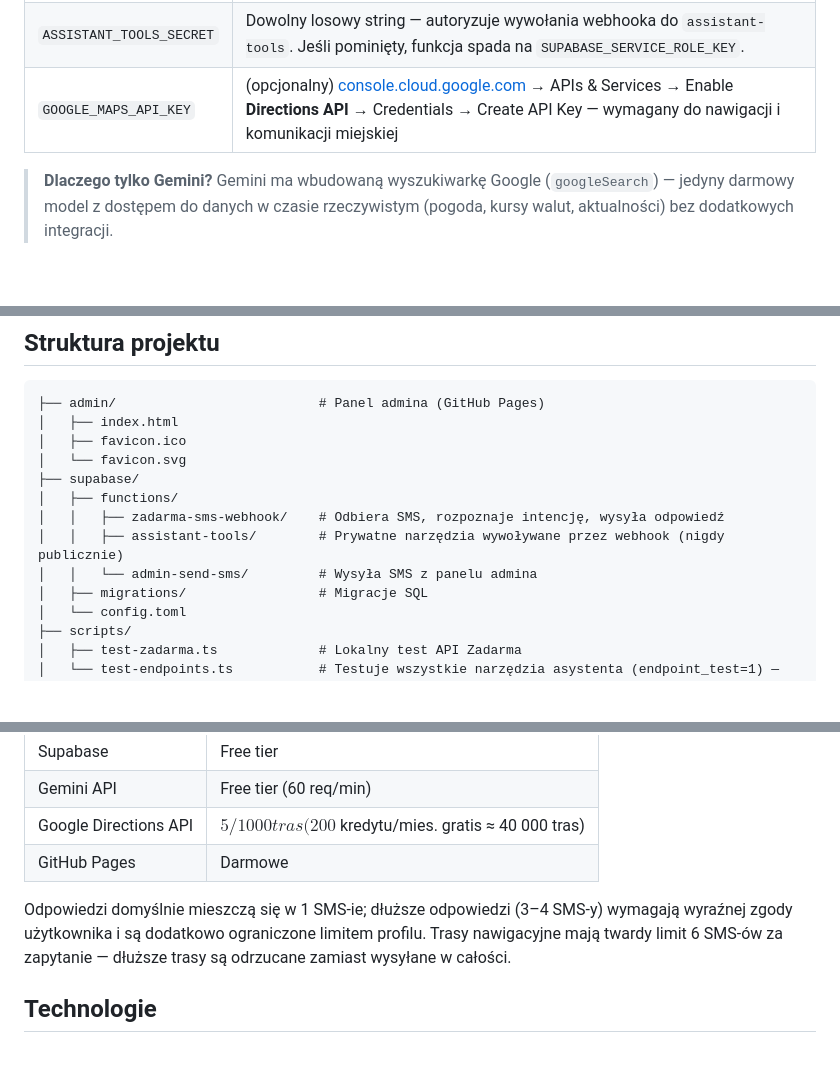
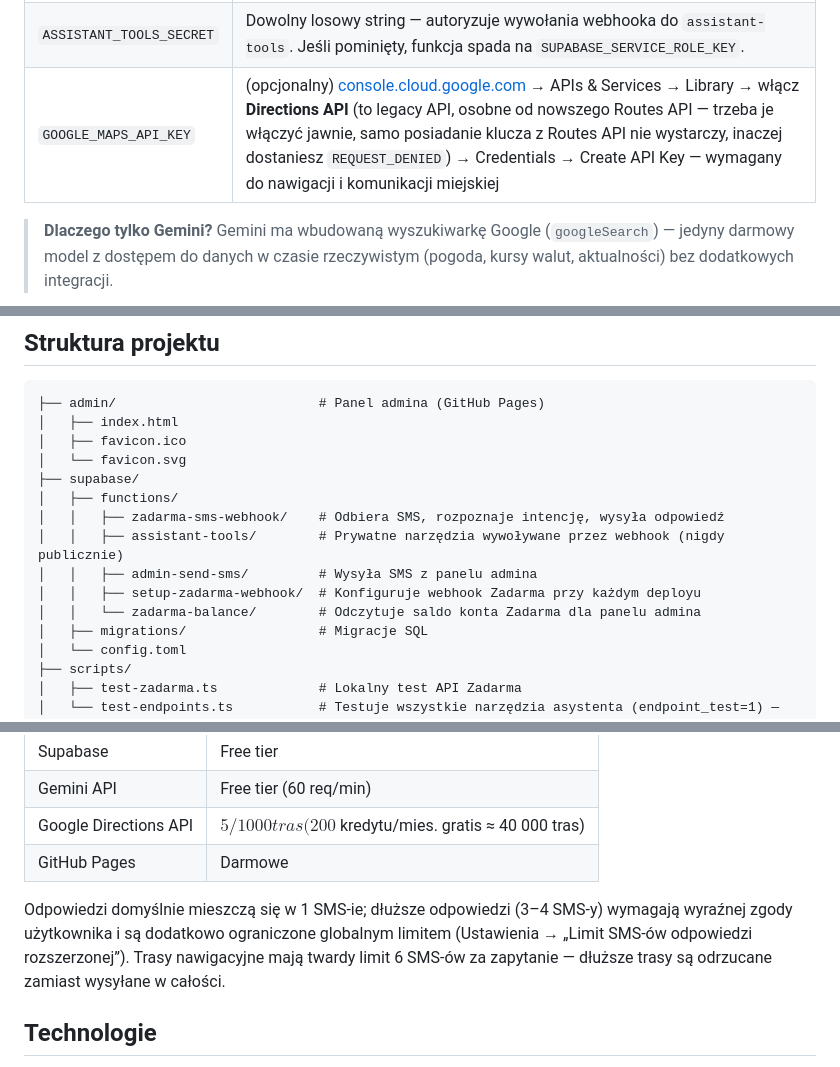
Before and after one commit to Andrish97/brick_ai, a Markdown page: README.md, 3 parts joined by grey strips. Rendered like a GitHub page; blank space fills up the shorter version.

Commit message:
docs: fix stale profile-limit reference, list missing edge functions, note legacy Directions API gotcha

```diff
--- a/README.md
+++ b/README.md
@@ -224,7 +224,7 @@ supabase secrets set \
 | `SUPABASE_ANON_KEY` | Supabase → Project Settings → API → `anon` `public` |
 | `SETUP_SECRET` | Ten sam losowy string co w GitHub Secrets — autoryzuje automatyczną konfigurację webhooka Zadarma |
 | `ASSISTANT_TOOLS_SECRET` | Dowolny losowy string — autoryzuje wywołania webhooka do `assistant-tools`. Jeśli pominięty, funkcja spada na `SUPABASE_SERVICE_ROLE_KEY`. |
-| `GOOGLE_MAPS_API_KEY` | (opcjonalny) [console.cloud.google.com](https://console.cloud.google.com) → APIs & Services → Enable **Directions API** → Credentials → Create API Key — wymagany do nawigacji i komunikacji miejskiej |
+| `GOOGLE_MAPS_API_KEY` | (opcjonalny) [console.cloud.google.com](https://console.cloud.google.com) → APIs & Services → Library → włącz **Directions API** (to legacy API, osobne od nowszego Routes API — trzeba je włączyć jawnie, samo posiadanie klucza z Routes API nie wystarczy, inaczej dostaniesz `REQUEST_DENIED`) → Credentials → Create API Key — wymagany do nawigacji i komunikacji miejskiej |
 
 > **Dlaczego tylko Gemini?** Gemini ma wbudowaną wyszukiwarkę Google (`googleSearch`) — jedyny darmowy model z dostępem do danych w czasie rzeczywistym (pogoda, kursy walut, aktualności) bez dodatkowych integracji.
 
@@ -297,7 +297,9 @@ insert into users (code, phone_number) values ('1234', '48573311779');
 │   ├── functions/
 │   │   ├── zadarma-sms-webhook/    # Odbiera SMS, rozpoznaje intencję, wysyła odpowiedź
 │   │   ├── assistant-tools/        # Prywatne narzędzia wywoływane przez webhook (nigdy publicznie)
-│   │   └── admin-send-sms/         # Wysyła SMS z panelu admina
+│   │   ├── admin-send-sms/         # Wysyła SMS z panelu admina
+│   │   ├── setup-zadarma-webhook/  # Konfiguruje webhook Zadarma przy każdym deployu
+│   │   └── zadarma-balance/        # Odczytuje saldo konta Zadarma dla panelu admina
 │   ├── migrations/                 # Migracje SQL
 │   └── config.toml
 ├── scripts/
@@ -321,7 +323,7 @@ insert into users (code, phone_number) values ('1234', '48573311779');
 | Google Directions API | $5/1000 tras (200$ kredytu/mies. gratis ≈ 40 000 tras) |
 | GitHub Pages | Darmowe |
 
-Odpowiedzi domyślnie mieszczą się w 1 SMS-ie; dłuższe odpowiedzi (3–4 SMS-y) wymagają wyraźnej zgody użytkownika i są dodatkowo ograniczone limitem profilu. Trasy nawigacyjne mają twardy limit 6 SMS-ów za zapytanie — dłuższe trasy są odrzucane zamiast wysyłane w całości.
+Odpowiedzi domyślnie mieszczą się w 1 SMS-ie; dłuższe odpowiedzi (3–4 SMS-y) wymagają wyraźnej zgody użytkownika i są dodatkowo ograniczone globalnym limitem (Ustawienia → „Limit SMS-ów odpowiedzi rozszerzonej”). Trasy nawigacyjne mają twardy limit 6 SMS-ów za zapytanie — dłuższe trasy są odrzucane zamiast wysyłane w całości.
 
 ## Technologie
 
```
